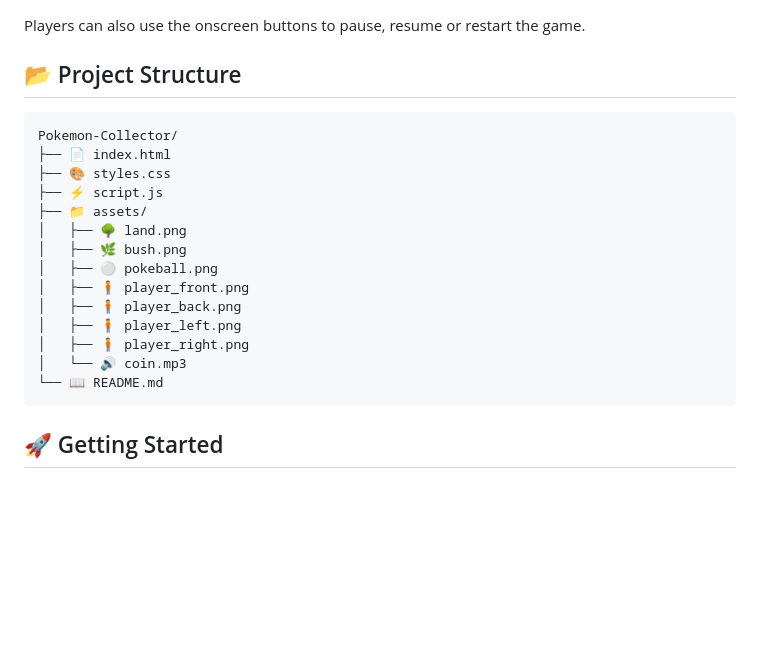
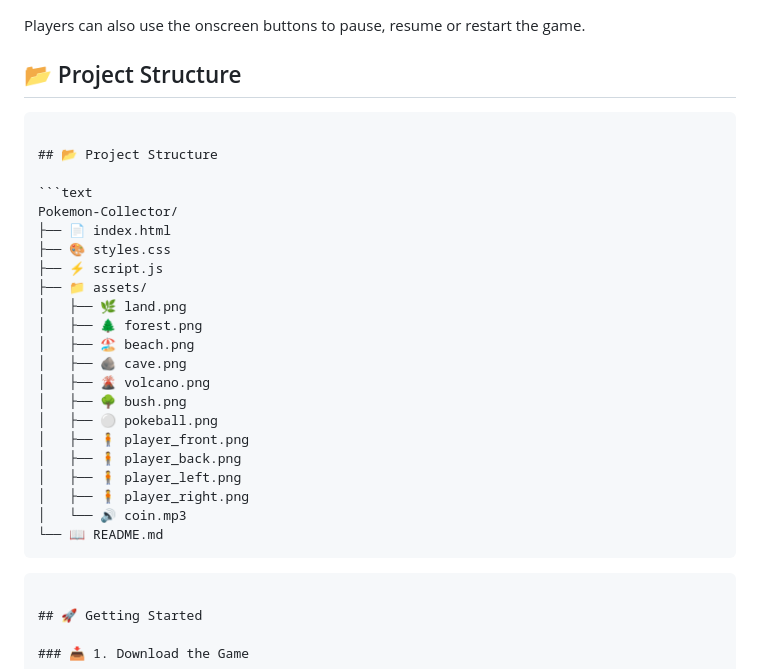
Before and after one commit to ShauryaParmar2102/Pokemon-Game, a Markdown page: README.md, the part around the change. Rendered like a GitHub page; blank space fills up the shorter version.

````diff
--- a/README.md
+++ b/README.md
@@ -129,13 +129,21 @@ Players can also use the onscreen buttons to pause, resume or restart the game.
 ## 📂 Project Structure
 
 ```text
+
+## 📂 Project Structure
+
+```text
 Pokemon-Collector/
 ├── 📄 index.html
 ├── 🎨 styles.css
 ├── ⚡ script.js
 ├── 📁 assets/
-│   ├── 🌳 land.png
-│   ├── 🌿 bush.png
+│   ├── 🌿 land.png
+│   ├── 🌲 forest.png
+│   ├── 🏖️ beach.png
+│   ├── 🪨 cave.png
+│   ├── 🌋 volcano.png
+│   ├── 🌳 bush.png
 │   ├── ⚪ pokeball.png
 │   ├── 🧍 player_front.png
 │   ├── 🧍 player_back.png
@@ -143,6 +151,8 @@ Pokemon-Collector/
 │   ├── 🧍 player_right.png
 │   └── 🔊 coin.mp3
 └── 📖 README.md
+```
+
 ```
 
 ## 🚀 Getting Started
````
